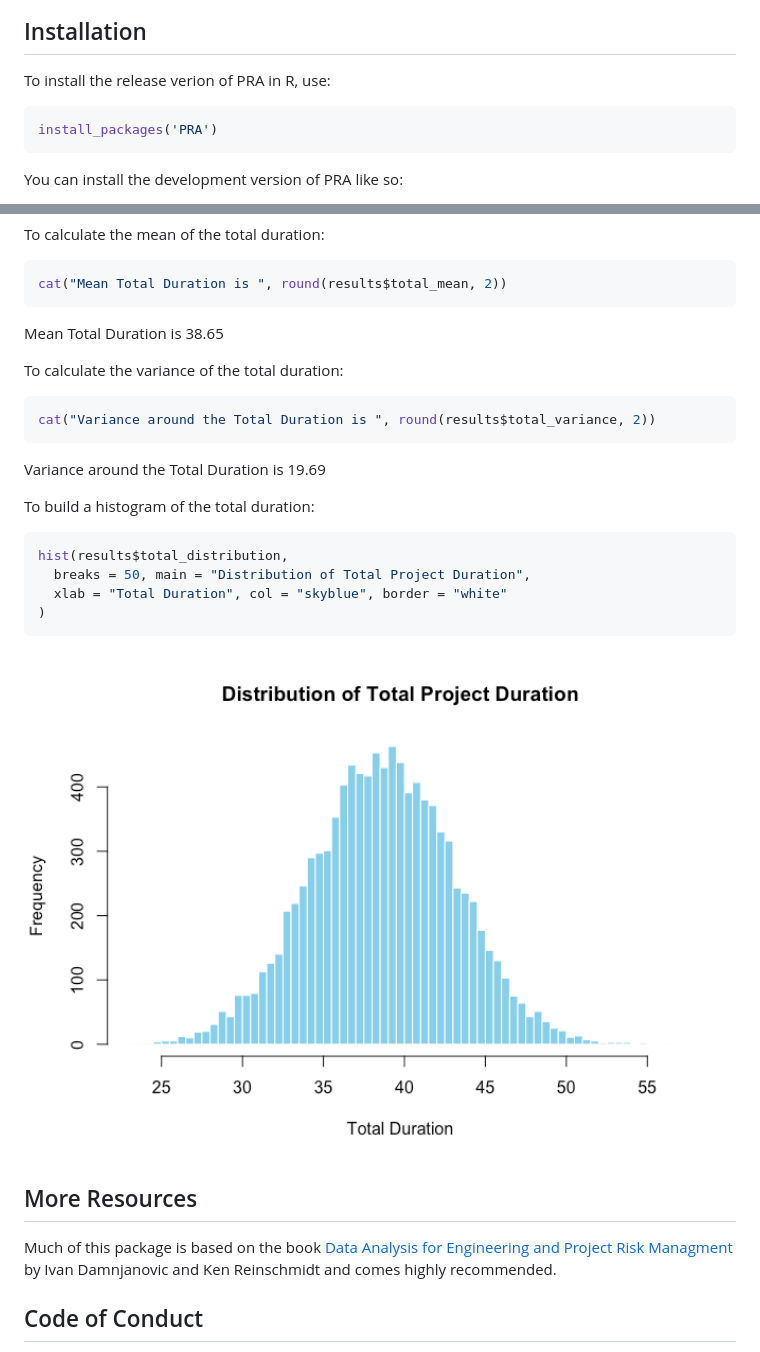
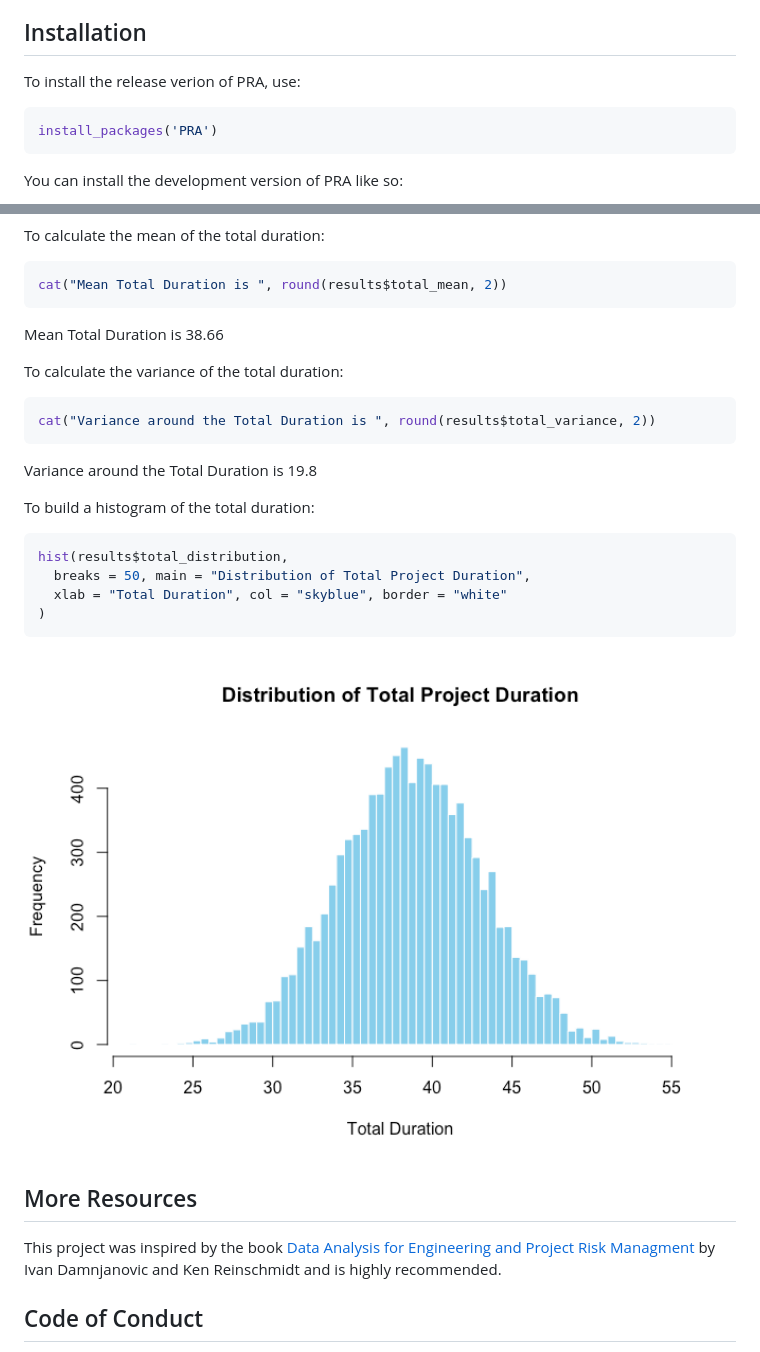
Before and after one commit to paulgovan/PRA, a Markdown page: README.md, 2 parts joined by grey strips. Drawn GitHub-style; pictures changed too: man/figures/README-unnamed-chunk-8-1.png.

````diff
--- a/README.md
+++ b/README.md
@@ -45,7 +45,7 @@ simulation, sensitivity analysis, and earned value management.
 
 ## Installation
 
-To install the release verion of PRA in R, use:
+To install the release verion of PRA, use:
 
 ``` r
 install_packages('PRA')
@@ -102,7 +102,7 @@ To calculate the mean of the total duration:
 cat("Mean Total Duration is ", round(results$total_mean, 2))
 ```
 
-Mean Total Duration is 38.65
+Mean Total Duration is 38.66
 
 To calculate the variance of the total duration:
 
@@ -110,7 +110,7 @@ To calculate the variance of the total duration:
 cat("Variance around the Total Duration is ", round(results$total_variance, 2))
 ```
 
-Variance around the Total Duration is 19.69
+Variance around the Total Duration is 19.8
 
 To build a histogram of the total duration:
 
@@ -125,9 +125,9 @@ hist(results$total_distribution,
 
 ## More Resources
 
-Much of this package is based on the book [Data Analysis for Engineering
-and Project Risk Managment](https://doi.org/10.1007/978-3-030-14251-3)
-by Ivan Damnjanovic and Ken Reinschmidt and comes highly recommended.
+This project was inspired by the book [Data Analysis for Engineering and
+Project Risk Managment](https://doi.org/10.1007/978-3-030-14251-3) by
+Ivan Damnjanovic and Ken Reinschmidt and is highly recommended.
 
 ## Code of Conduct
 
````
Also changed, not shown: 1 other file.
